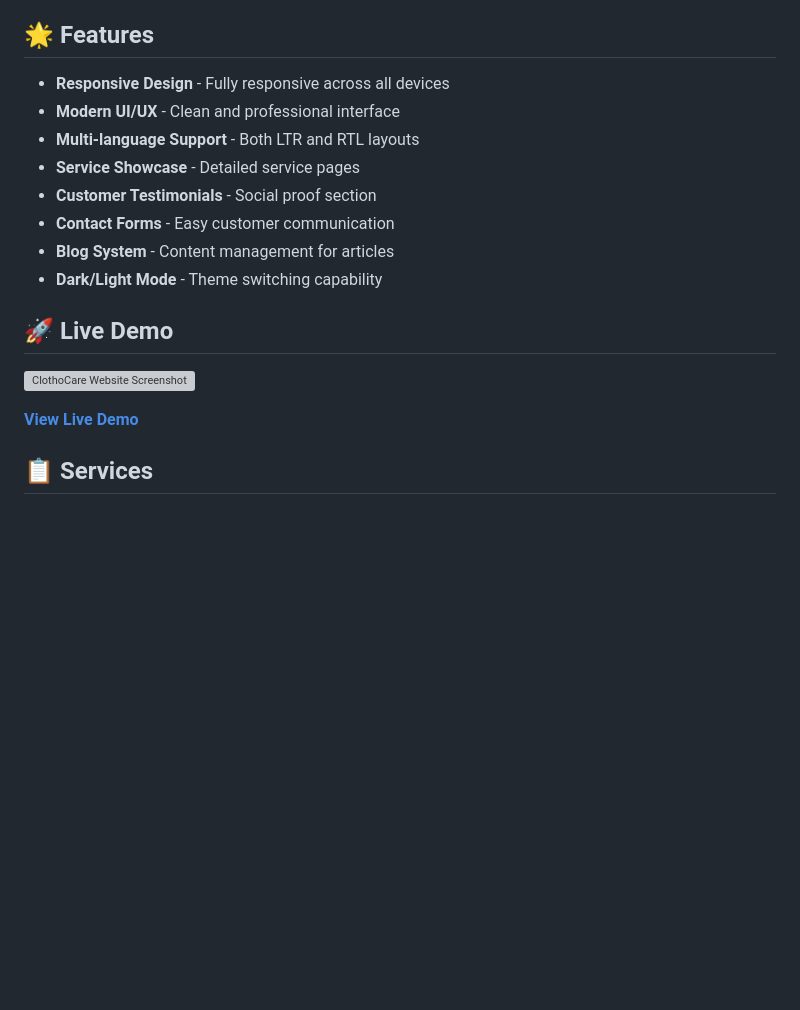
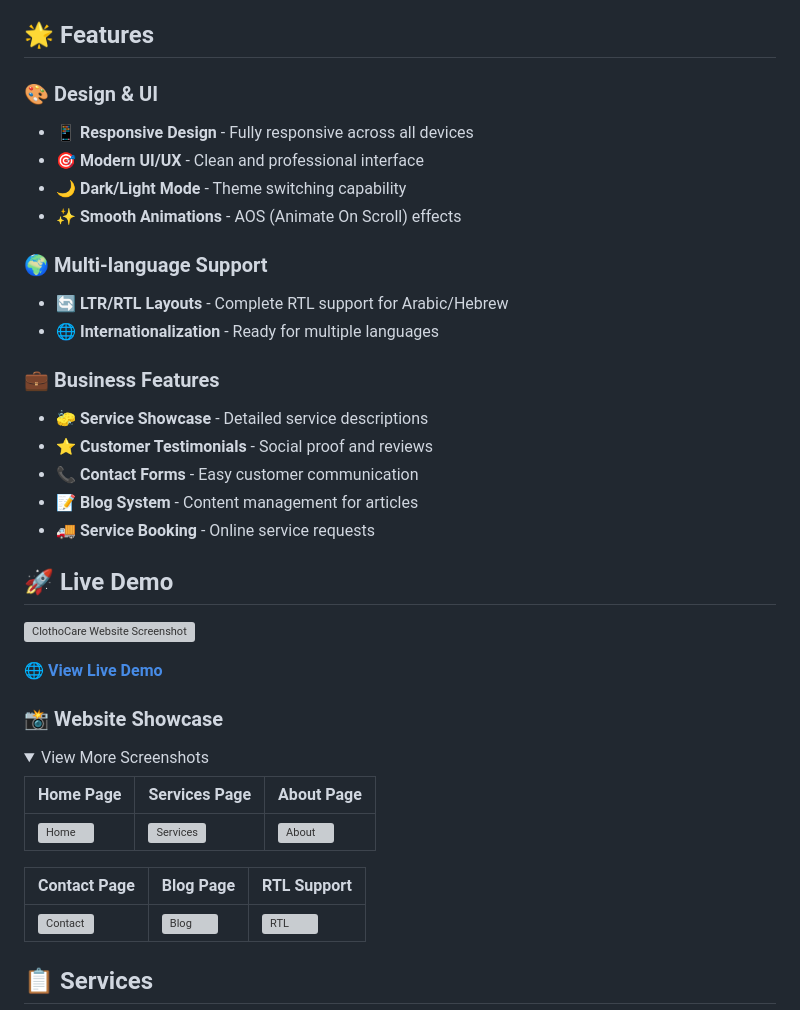
Before and after one commit to iamvivek1/clothocare, a Markdown page: README.md, the part around one of its changes. GitHub-like rendering; folded sections open; blank space fills up the shorter version; grey boxes are pictures that could not be loaded.

```diff
--- a/README.md
+++ b/README.md
@@ -4,17 +4,39 @@ A modern, responsive website for ClothoCare, a premium laundry service company.
 
 ## 🌟 Features
 
-- **Responsive Design** - Fully responsive across all devices
-- **Modern UI/UX** - Clean and professional interface
-- **Multi-language Support** - Both LTR and RTL layouts
-- **Service Showcase** - Detailed service pages
-- **Customer Testimonials** - Social proof section
-- **Contact Forms** - Easy customer communication
-- **Blog System** - Content management for articles
-- **Dark/Light Mode** - Theme switching capability
+### 🎨 Design & UI
+- **📱 Responsive Design** - Fully responsive across all devices
+- **🎯 Modern UI/UX** - Clean and professional interface
+- **🌙 Dark/Light Mode** - Theme switching capability
+- **✨ Smooth Animations** - AOS (Animate On Scroll) effects
+
+### 🌍 Multi-language Support
+- **🔄 LTR/RTL Layouts** - Complete RTL support for Arabic/Hebrew
+- **🌐 Internationalization** - Ready for multiple languages
+
+### 💼 Business Features
+- **🧽 Service Showcase** - Detailed service descriptions
+- **⭐ Customer Testimonials** - Social proof and reviews
+- **📞 Contact Forms** - Easy customer communication
+- **📝 Blog System** - Content management for articles
+- **🚚 Service Booking** - Online service requests
 
 ## 🚀 Live Demo
 
 ![ClothoCare Website Screenshot](screenshot.png)
 
-**[View Live Demo](https://iamvivek1.github.io/clothocare/home.html)**
+**[🌐 View Live Demo](https://iamvivek1.github.io/clothocare/home.html)**
+
+### 📸 Website Showcase
+
+<details>
+<summary>View More Screenshots</summary>
+
+| Home Page | Services Page | About Page |
+|-----------|---------------|------------|
+| ![Home](screenshot/Screenshot%20(135).png) | ![Services](screenshot/Screenshot%20(136).png) | ![About](screenshot/Screenshot%20(137).png) |
+
+| Contact Page | Blog Page | RTL Support |
+|--------------|-----------|-------------|
+| ![Contact](screenshot/Screenshot%20(138).png) | ![Blog](screenshot/Screenshot%20(139).png) | ![RTL](screenshot/Screenshot%20(140).png) |
+
```
Also changed, not shown: other parts of README.md (+41 -7 lines).
